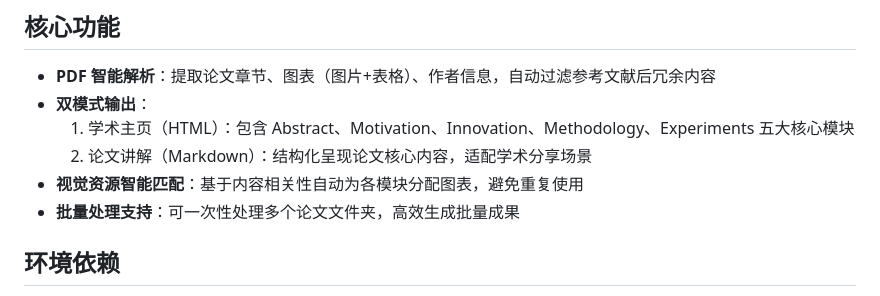
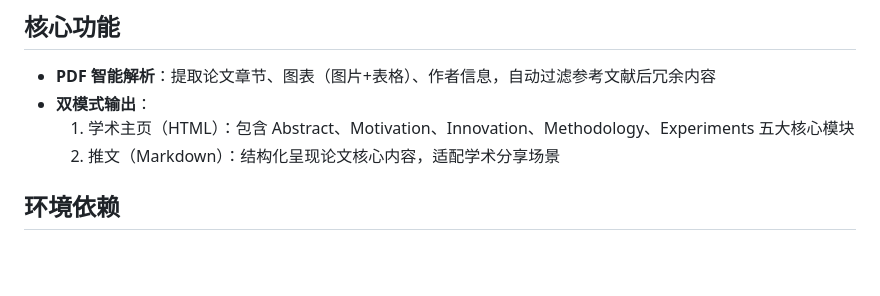
Before and after one commit to rosarubus72/PaperPageAI, a Markdown page: README.md, the part around the change. GitHub-like rendering; blank space fills up the shorter version.

```diff
--- a/README.md
+++ b/README.md
@@ -7,9 +7,7 @@ PaperPageAI 是一套基于 RAG（检索增强生成）与大语言模型的自
 - **PDF 智能解析**：提取论文章节、图表（图片+表格）、作者信息，自动过滤参考文献后冗余内容
 - **双模式输出**：
   1. 学术主页（HTML）：包含 Abstract、Motivation、Innovation、Methodology、Experiments 五大核心模块
-  2. 论文讲解（Markdown）：结构化呈现论文核心内容，适配学术分享场景
-- **视觉资源智能匹配**：基于内容相关性自动为各模块分配图表，避免重复使用
-- **批量处理支持**：可一次性处理多个论文文件夹，高效生成批量成果
+  2. 推文（Markdown）：结构化呈现论文核心内容，适配学术分享场景
 
 ## 环境依赖
 1. Python 版本：3.10
```
